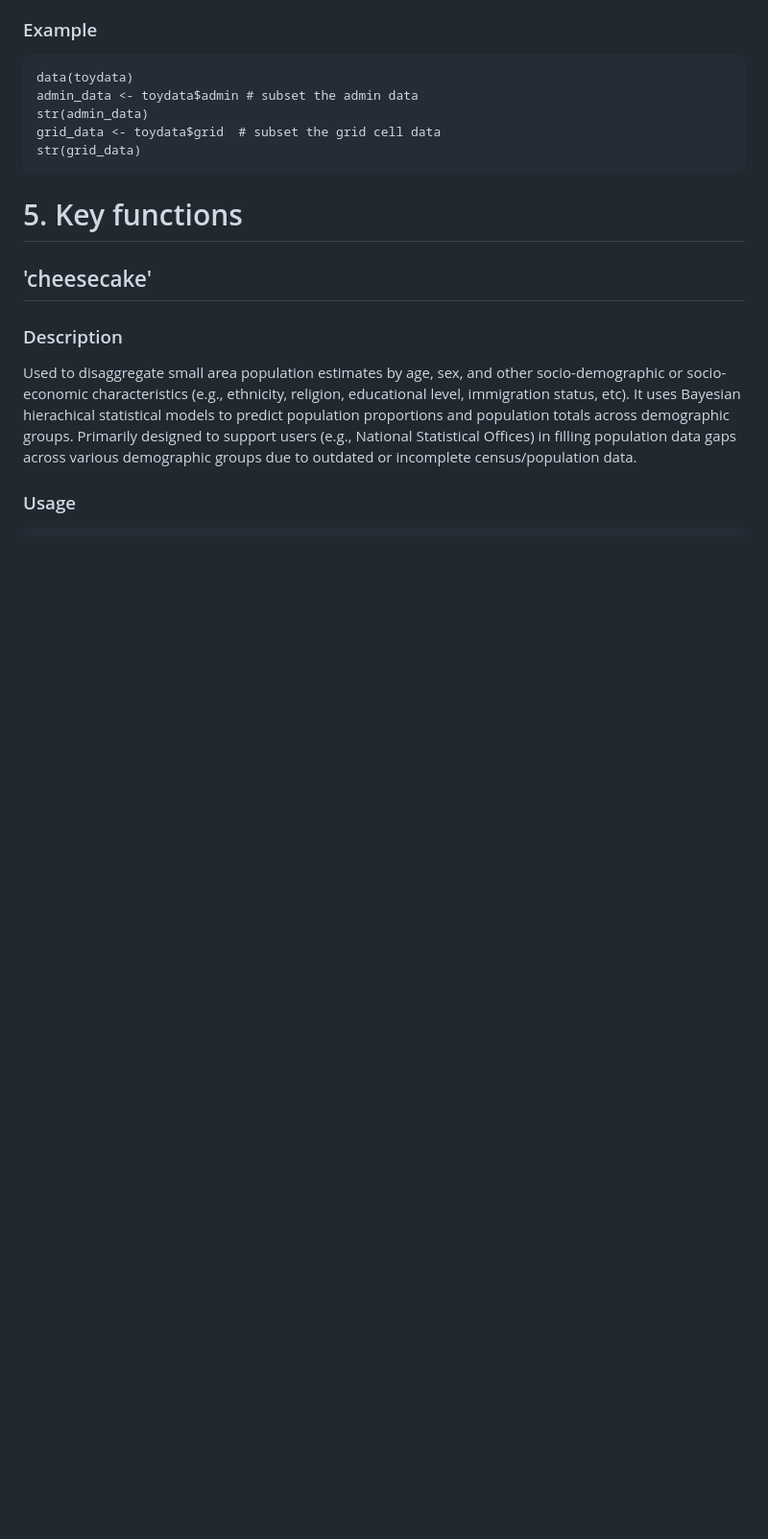
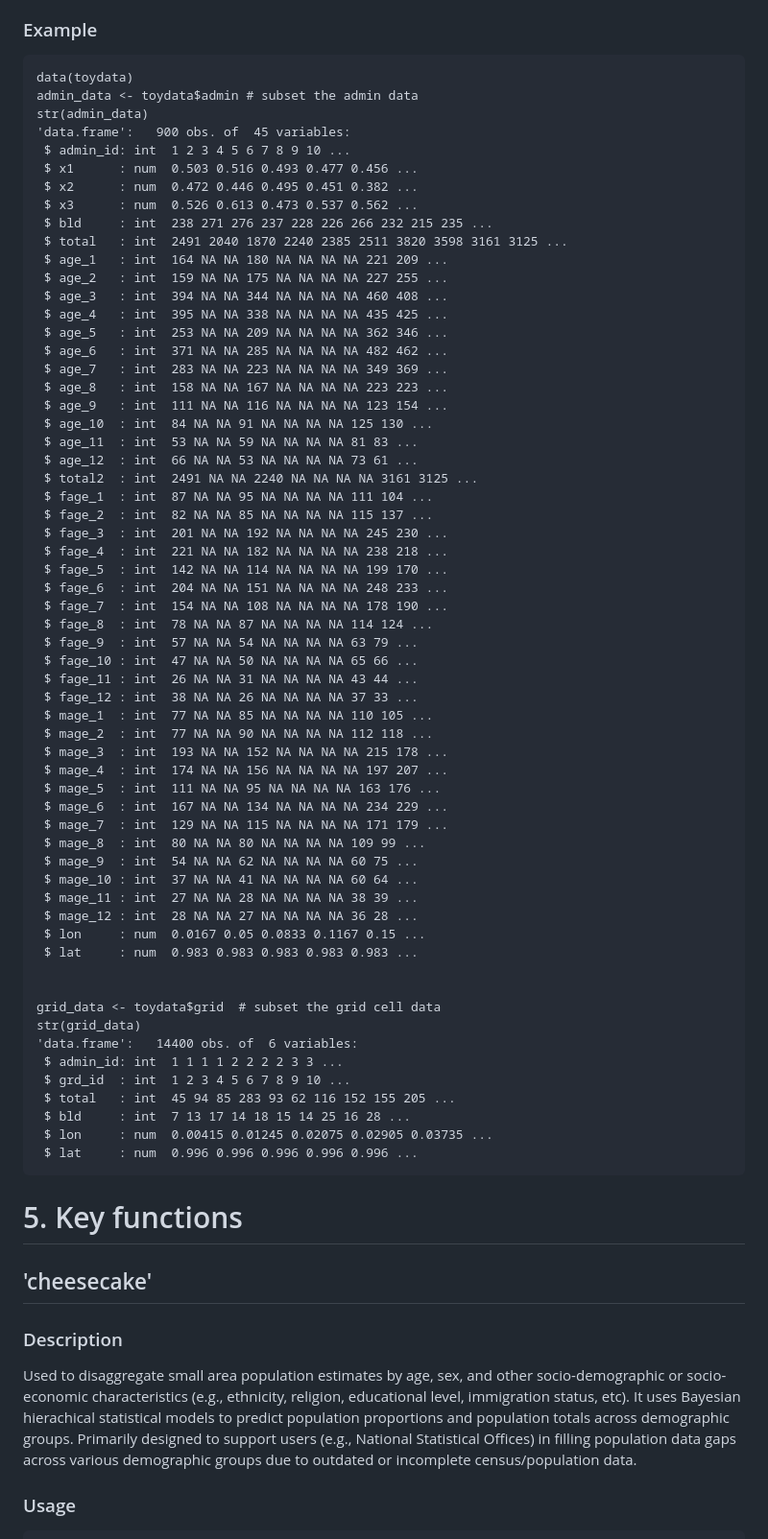
Before and after one commit to wpgp/jollofR, a Markdown page: README.md, the part around the change. Shown at 96% size. Drawn GitHub-style; blank space fills up the shorter version.

````diff
--- a/README.md
+++ b/README.md
@@ -168,8 +168,63 @@ The 'admin' data is used to fit statistical models to predict subnational popula
 data(toydata)
 admin_data <- toydata$admin # subset the admin data
 str(admin_data)
+'data.frame':	900 obs. of  45 variables:
+ $ admin_id: int  1 2 3 4 5 6 7 8 9 10 ...
+ $ x1      : num  0.503 0.516 0.493 0.477 0.456 ...
+ $ x2      : num  0.472 0.446 0.495 0.451 0.382 ...
+ $ x3      : num  0.526 0.613 0.473 0.537 0.562 ...
+ $ bld     : int  238 271 276 237 228 226 266 232 215 235 ...
+ $ total   : int  2491 2040 1870 2240 2385 2511 3820 3598 3161 3125 ...
+ $ age_1   : int  164 NA NA 180 NA NA NA NA 221 209 ...
+ $ age_2   : int  159 NA NA 175 NA NA NA NA 227 255 ...
+ $ age_3   : int  394 NA NA 344 NA NA NA NA 460 408 ...
+ $ age_4   : int  395 NA NA 338 NA NA NA NA 435 425 ...
+ $ age_5   : int  253 NA NA 209 NA NA NA NA 362 346 ...
+ $ age_6   : int  371 NA NA 285 NA NA NA NA 482 462 ...
+ $ age_7   : int  283 NA NA 223 NA NA NA NA 349 369 ...
+ $ age_8   : int  158 NA NA 167 NA NA NA NA 223 223 ...
+ $ age_9   : int  111 NA NA 116 NA NA NA NA 123 154 ...
+ $ age_10  : int  84 NA NA 91 NA NA NA NA 125 130 ...
+ $ age_11  : int  53 NA NA 59 NA NA NA NA 81 83 ...
+ $ age_12  : int  66 NA NA 53 NA NA NA NA 73 61 ...
+ $ total2  : int  2491 NA NA 2240 NA NA NA NA 3161 3125 ...
+ $ fage_1  : int  87 NA NA 95 NA NA NA NA 111 104 ...
+ $ fage_2  : int  82 NA NA 85 NA NA NA NA 115 137 ...
+ $ fage_3  : int  201 NA NA 192 NA NA NA NA 245 230 ...
+ $ fage_4  : int  221 NA NA 182 NA NA NA NA 238 218 ...
+ $ fage_5  : int  142 NA NA 114 NA NA NA NA 199 170 ...
+ $ fage_6  : int  204 NA NA 151 NA NA NA NA 248 233 ...
+ $ fage_7  : int  154 NA NA 108 NA NA NA NA 178 190 ...
+ $ fage_8  : int  78 NA NA 87 NA NA NA NA 114 124 ...
+ $ fage_9  : int  57 NA NA 54 NA NA NA NA 63 79 ...
+ $ fage_10 : int  47 NA NA 50 NA NA NA NA 65 66 ...
+ $ fage_11 : int  26 NA NA 31 NA NA NA NA 43 44 ...
+ $ fage_12 : int  38 NA NA 26 NA NA NA NA 37 33 ...
+ $ mage_1  : int  77 NA NA 85 NA NA NA NA 110 105 ...
+ $ mage_2  : int  77 NA NA 90 NA NA NA NA 112 118 ...
+ $ mage_3  : int  193 NA NA 152 NA NA NA NA 215 178 ...
+ $ mage_4  : int  174 NA NA 156 NA NA NA NA 197 207 ...
+ $ mage_5  : int  111 NA NA 95 NA NA NA NA 163 176 ...
+ $ mage_6  : int  167 NA NA 134 NA NA NA NA 234 229 ...
+ $ mage_7  : int  129 NA NA 115 NA NA NA NA 171 179 ...
+ $ mage_8  : int  80 NA NA 80 NA NA NA NA 109 99 ...
+ $ mage_9  : int  54 NA NA 62 NA NA NA NA 60 75 ...
+ $ mage_10 : int  37 NA NA 41 NA NA NA NA 60 64 ...
+ $ mage_11 : int  27 NA NA 28 NA NA NA NA 38 39 ...
+ $ mage_12 : int  28 NA NA 27 NA NA NA NA 36 28 ...
+ $ lon     : num  0.0167 0.05 0.0833 0.1167 0.15 ...
+ $ lat     : num  0.983 0.983 0.983 0.983 0.983 ...
+
+
 grid_data <- toydata$grid  # subset the grid cell data
 str(grid_data)
+'data.frame':	14400 obs. of  6 variables:
+ $ admin_id: int  1 1 1 1 2 2 2 2 3 3 ...
+ $ grd_id  : int  1 2 3 4 5 6 7 8 9 10 ...
+ $ total   : int  45 94 85 283 93 62 116 152 155 205 ...
+ $ bld     : int  7 13 17 14 18 15 14 25 16 28 ...
+ $ lon     : num  0.00415 0.01245 0.02075 0.02905 0.03735 ...
+ $ lat     : num  0.996 0.996 0.996 0.996 0.996 ...
 ```
 
 # 5. Key functions
````
